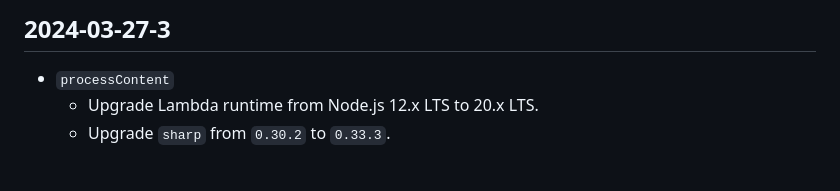
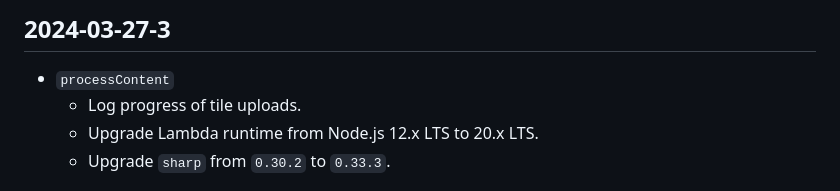
Before and after one commit to zoomhub/zoomhub, a Markdown page: CHANGELOG.md, the part around the change. Rendered like a GitHub page.

Commit message:
CHANGELOG: Document tile upload progress logging

```diff
--- a/CHANGELOG.md
+++ b/CHANGELOG.md
@@ -3,6 +3,7 @@
 ## 2024-03-27-3
 
 - `processContent`
+  - Log progress of tile uploads.
   - Upgrade Lambda runtime from Node.js 12.x LTS to 20.x LTS.
   - Upgrade `sharp` from `0.30.2` to `0.33.3`.
 
```
